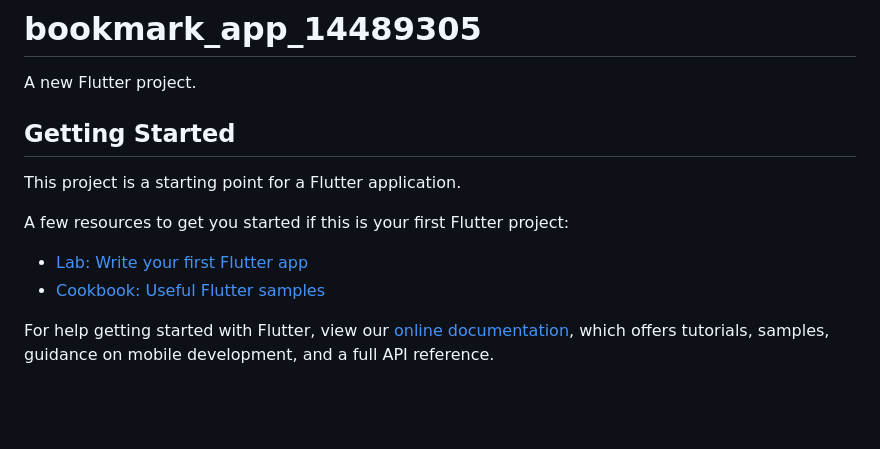
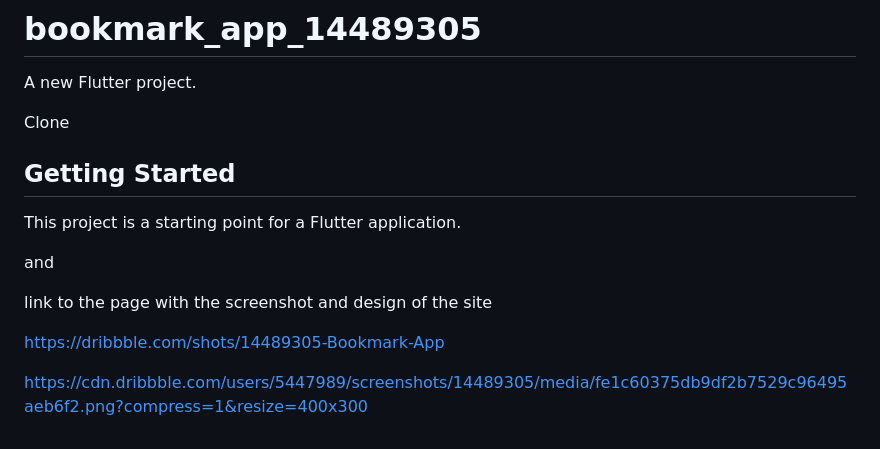
Before and after one commit to selmangoktas/Cake_List_14489305_flutterUI, a Markdown page: README.md, the part around the change. Drawn GitHub-style; blank space fills up the shorter version.

```diff
--- a/README.md
+++ b/README.md
@@ -1,16 +1,20 @@
 # bookmark_app_14489305
 
 A new Flutter project.
+
+
+Clone
 
 ## Getting Started
 
 This project is a starting point for a Flutter application.
 
-A few resources to get you started if this is your first Flutter project:
+and
 
-- [Lab: Write your first Flutter app](https://flutter.dev/docs/get-started/codelab)
-- [Cookbook: Useful Flutter samples](https://flutter.dev/docs/cookbook)
 
-For help getting started with Flutter, view our
-[online documentation](https://flutter.dev/docs), which offers tutorials,
-samples, guidance on mobile development, and a full API reference.
+link to the page with the screenshot and design of the site
+
+https://dribbble.com/shots/14489305-Bookmark-App
+
+
+https://cdn.dribbble.com/users/5447989/screenshots/14489305/media/fe1c60375db9df2b7529c96495aeb6f2.png?compress=1&resize=400x300
```
Also changed, not shown: assets/images/loading.gif (added), 11 other files.
